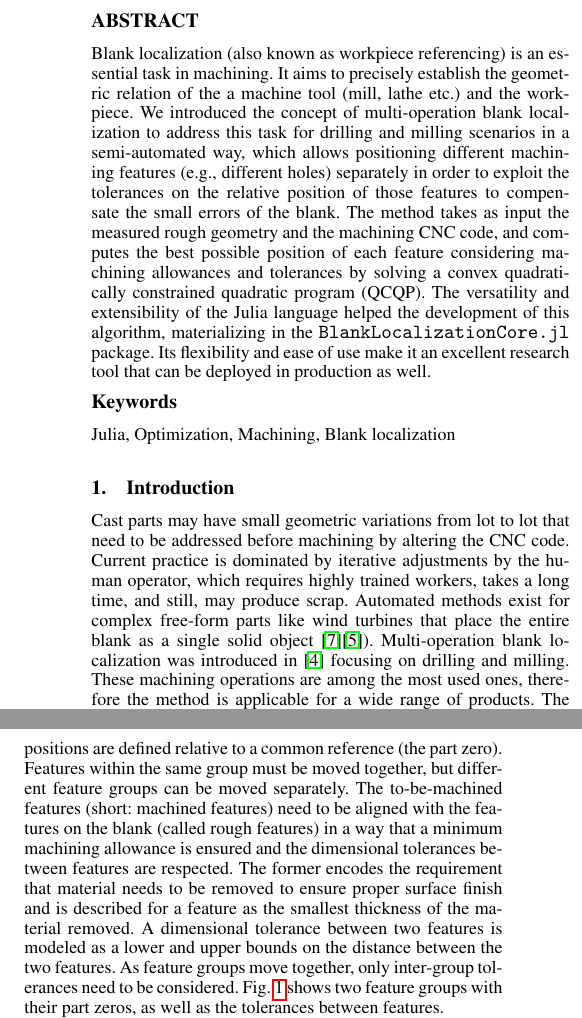
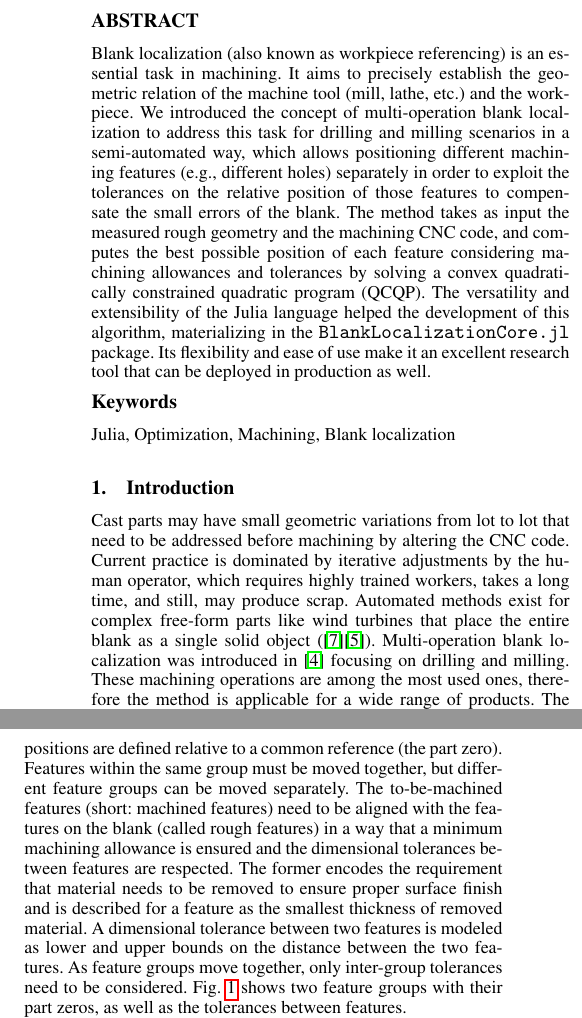
Before and after one commit to cserteGT3/BlankLocalizationCore.jl, a LaTeX document (paper/paper.tex): two parts of the columns of page 1 of 2, joined at a grey line, cut so that both start at the same text. Compiled offline with pdfLaTeX.

Commit message:
small updates to text

```diff
--- a/paper/paper.tex
+++ b/paper/paper.tex
@@ -12,7 +12,7 @@
 \begin{abstract}
 
 Blank localization (also known as workpiece referencing) is an essential task in machining.
-It aims to precisely establish the geometric relation of the a machine tool (mill, lathe etc.) and the workpiece.
+It aims to precisely establish the geometric relation of the machine tool (mill, lathe, etc.) and the workpiece.
 We introduced the concept of multi-operation blank localization to address this task for drilling and milling scenarios in a semi-automated way, which allows positioning different machining features (e.g., different holes) separately in order to exploit the tolerances on the relative position of those features to compensate the small errors of the blank.
 The method takes as input the measured rough geometry and the machining CNC code, and computes the best possible position of each feature considering machining allowances and tolerances by solving a convex quadratically constrained quadratic program (QCQP).
 The versatility and extensibility of the Julia language helped the development of this algorithm, materializing in the \texttt{BlankLocalizationCore.jl} package.
@@ -23,9 +23,7 @@ Its flexibility and ease of use make it an excellent research tool that can be d
 \label{sec:intro}
 Cast parts may have small geometric variations from lot to lot that need to be addressed before machining by altering the CNC code.
 Current practice is dominated by iterative adjustments by the human operator, which requires highly trained workers, takes a long time, and still, may produce scrap.
-Automated methods exist for complex free-form parts like wind turbines that place the entire blank as a single solid object
-%based on the measurement of the rough part and generate the machining code by mini-max/maxi-min optimization
-\cite{tan:2014_UnconstrainedApproachBlank}\cite{ding:2021_CoarsefineOptimizationMethod}).
+Automated methods exist for complex free-form parts like wind turbines that place the entire blank as a single solid object (\cite{tan:2014_UnconstrainedApproachBlank}\cite{ding:2021_CoarsefineOptimizationMethod}).
 Multi-operation blank localization was introduced in~\cite{cserteg:2023_Annals} focusing on drilling and milling.
 These machining operations are among the most used ones, therefore the method is applicable for a wide range of products.
 The abstract method and its implementation was developed in parallel, which required a language with support for easy prototyping and wide variety of tools.
@@ -44,8 +42,8 @@ The algorithm looks for the optimal position (part zero) for each feature group
 Features within a group can be, for example, drilled holes on the same side of the part, whose drilling positions are defined relative to a common reference (the part zero).
 Features within the same group must be moved together, but different feature groups can be moved separately.
 The to-be-machined features (short: machined features) need to be aligned with the features on the blank (called rough features) in a way that a minimum machining allowance is ensured and the dimensional tolerances between features are respected.
-The former encodes the requirement that material needs to be removed to ensure proper surface finish and is described for a feature as the smallest thickness of the material removed.
-A dimensional tolerance between two features is modeled as a lower and upper bounds on the distance between the two features.
+The former encodes the requirement that material needs to be removed to ensure proper surface finish and is described for a feature as the smallest thickness of removed material.
+A dimensional tolerance between two features is modeled as lower and upper bounds on the distance between the two features.
 As feature groups move together, only inter-group tolerances need to be considered.
 Fig.~\ref{fig:hatfig} shows two feature groups with their part zeros, as well as the tolerances between features.
 
```
Also changed, not shown: paper/paper.tex (15 more changed lines).
